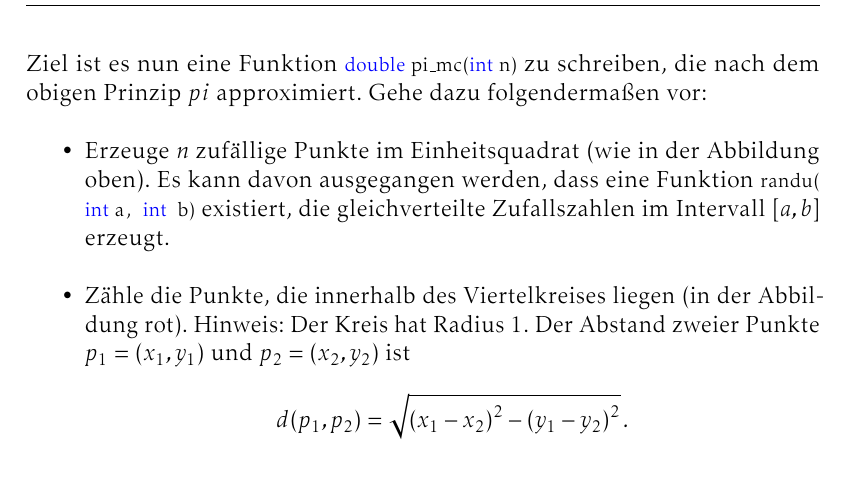
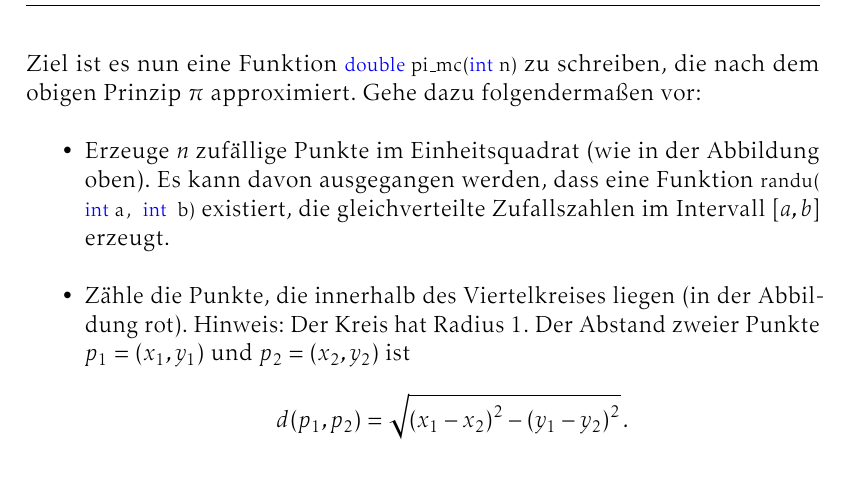
Before and after one commit to nilsfriess/IPI2019, a LaTeX document (Aufgaben/Übungsaufgaben.tex): part of page 16 of 16, cut so that both start at the same text. Compiled offline with pdfLaTeX.

Commit message:
Fehler verbessert

```diff
--- a/Aufgaben/Übungsaufgaben.tex
+++ b/Aufgaben/Übungsaufgaben.tex
@@ -755,7 +755,7 @@ grid = {
     \includegraphics[width=0.55\textwidth]{montecarlo.png}
   \end{figure}
   Ziel ist es nun eine Funktion \lstinline|double pi_mc(int n)| zu schreiben, die nach dem
-  obigen Prinzip $pi$ approximiert. Gehe dazu folgendermaßen vor:
+  obigen Prinzip $\pi$ approximiert. Gehe dazu folgendermaßen vor:
   \begin{itemize}
   \item Erzeuge $n$ zufällige Punkte im Einheitsquadrat (wie in der Abbildung oben).
     Es kann davon ausgegangen werden, dass eine Funktion \lstinline|randu(int a, int b)|
```
Also changed, not shown: Aufgaben/Übungsaufgaben.pdf.
